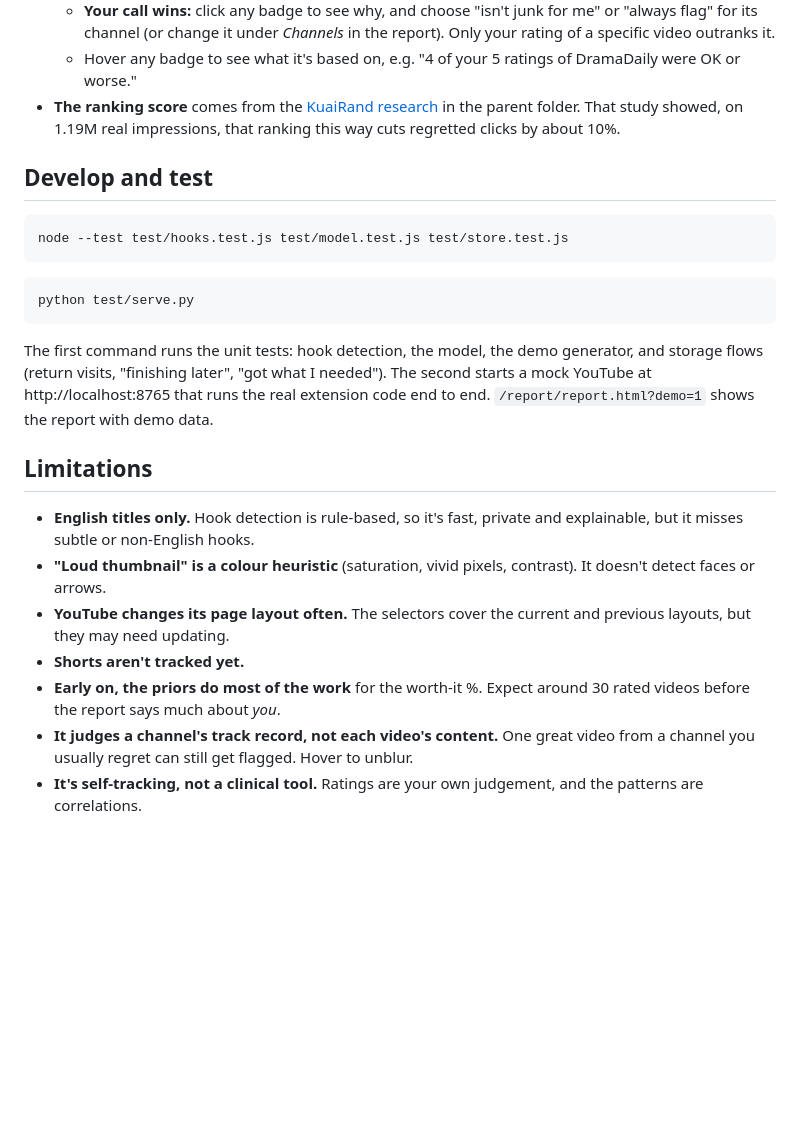
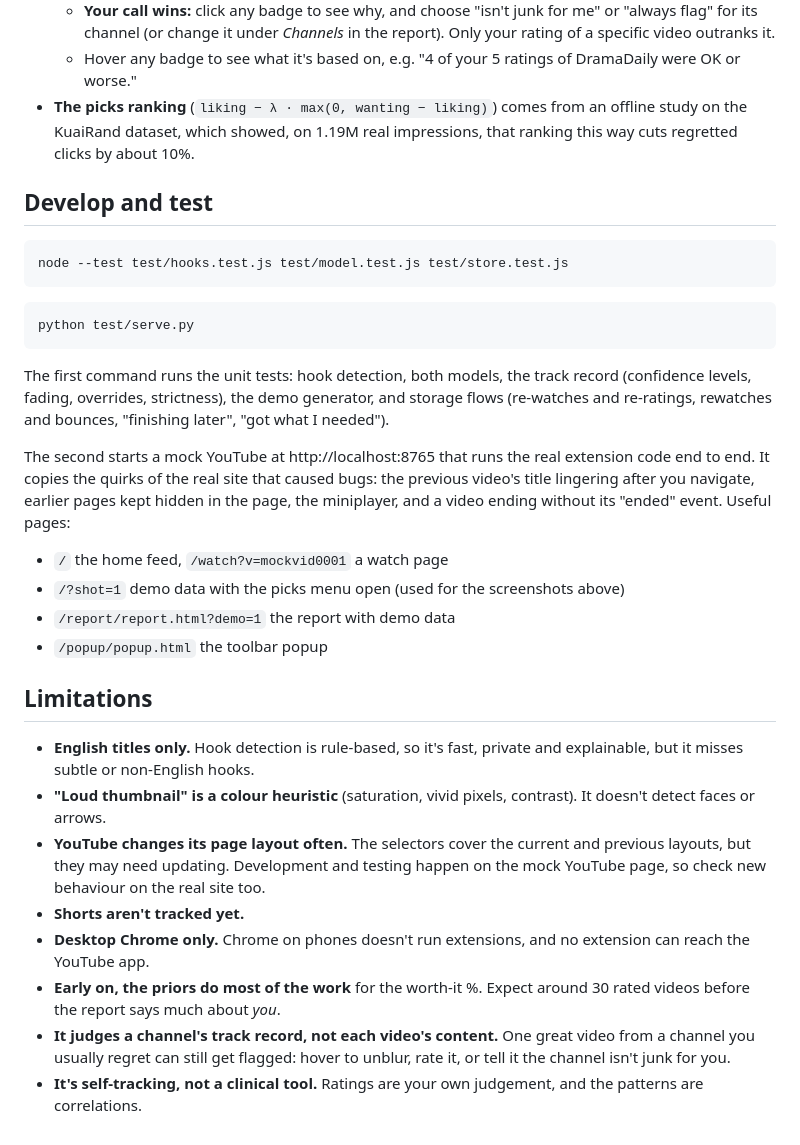
Before and after one commit to PrathamAgarwal1/Worth-it, a Markdown page: README.md, the part around the change printed below. Rendered like a GitHub page; blank space fills up the shorter version.

Commit message:
Update README for the rating bar, track-record verdicts and new screenshots
- Describe the bar under the video, the top-bar picks menu, clicking a badge
  to overrule a verdict, and the strictness setting.
- New screenshots of the feed, the rating bar and the report (mock YouTube
  page, demo data).
- Document what the unit tests and the mock YouTube page cover.
- Replace a broken link, and add the desktop-only limitation.

````diff
--- a/README.md
+++ b/README.md
@@ -72,7 +74,7 @@ popup/             toolbar popup: switches, strictness slider, today's stats
   - **Older ratings fade:** a rating counts half as much after 90 days, a quarter after 180, so a channel that changed gets re-judged, and a verdict nobody backs up any more expires on its own.
   - **Your call wins:** click any badge to see why, and choose "isn't junk for me" or "always flag" for its channel (or change it under *Channels* in the report). Only your rating of a specific video outranks it.
   - Hover any badge to see what it's based on, e.g. "4 of your 5 ratings of DramaDaily were OK or worse."
-- **The ranking score** comes from the [KuaiRand research](../README.md) in the parent folder. That study showed, on 1.19M real impressions, that ranking this way cuts regretted clicks by about 10%.
+- **The picks ranking** (`liking − λ · max(0, wanting − liking)`) comes from an offline study on the KuaiRand dataset, which showed, on 1.19M real impressions, that ranking this way cuts regretted clicks by about 10%.
 
 ## Develop and test
 
@@ -84,14 +86,22 @@ node --test test/hooks.test.js test/model.test.js test/store.test.js
 python test/serve.py
 ```
 
-The first command runs the unit tests: hook detection, the model, the demo generator, and storage flows (return visits, "finishing later", "got what I needed"). The second starts a mock YouTube at http://localhost:8765 that runs the real extension code end to end. `/report/report.html?demo=1` shows the report with demo data.
+The first command runs the unit tests: hook detection, both models, the track record (confidence levels, fading, overrides, strictness), the demo generator, and storage flows (re-watches and re-ratings, rewatches and bounces, "finishing later", "got what I needed").
+
+The second starts a mock YouTube at http://localhost:8765 that runs the real extension code end to end. It copies the quirks of the real site that caused bugs: the previous video's title lingering after you navigate, earlier pages kept hidden in the page, the miniplayer, and a video ending without its "ended" event. Useful pages:
+
+- `/` the home feed, `/watch?v=mockvid0001` a watch page
+- `/?shot=1` demo data with the picks menu open (used for the screenshots above)
+- `/report/report.html?demo=1` the report with demo data
+- `/popup/popup.html` the toolbar popup
 
 ## Limitations
 
 - **English titles only.** Hook detection is rule-based, so it's fast, private and explainable, but it misses subtle or non-English hooks.
 - **"Loud thumbnail" is a colour heuristic** (saturation, vivid pixels, contrast). It doesn't detect faces or arrows.
-- **YouTube changes its page layout often.** The selectors cover the current and previous layouts, but they may need updating.
+- **YouTube changes its page layout often.** The selectors cover the current and previous layouts, but they may need updating. Development and testing happen on the mock YouTube page, so check new behaviour on the real site too.
 - **Shorts aren't tracked yet.**
+- **Desktop Chrome only.** Chrome on phones doesn't run extensions, and no extension can reach the YouTube app.
 - **Early on, the priors do most of the work** for the worth-it %. Expect around 30 rated videos before the report says much about *you*.
-- **It judges a channel's track record, not each video's content.** One great video from a channel you usually regret can still get flagged. Hover to unblur.
+- **It judges a channel's track record, not each video's content.** One great video from a channel you usually regret can still get flagged: hover to unblur, rate it, or tell it the channel isn't junk for you.
 - **It's self-tracking, not a clinical tool.** Ratings are your own judgement, and the patterns are correlations.
````
Also changed, not shown: other parts of README.md (+6 -4 lines), docs/feed.png, docs/report.png, docs/watch.png (added).
